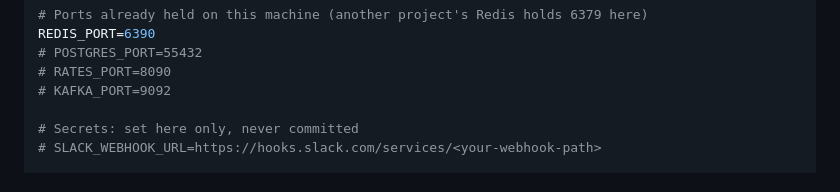
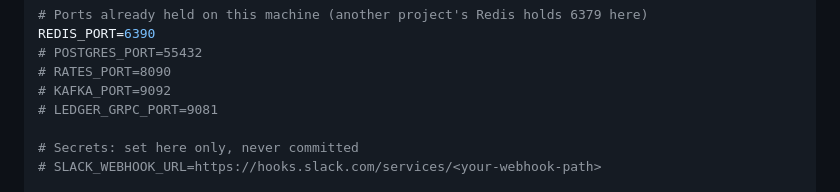
Before and after one commit to sean-huni/ezeebit-wallet, a Markdown page: README.md, the part around the change. Drawn GitHub-style.

Commit message:
README sample .env lists LEDGER_GRPC_PORT beside KAFKA_PORT
- Spec section 4 asks for both new ports in the sample; KAFKA_PORT was there, LEDGER_GRPC_PORT was not.

Claude-Session: https://claude.ai/code/session_01DpaPR35PxFK4gpEaTSDb9U

```diff
--- a/README.md
+++ b/README.md
@@ -487,6 +487,7 @@ REDIS_PORT=6390
 # POSTGRES_PORT=55432
 # RATES_PORT=8090
 # KAFKA_PORT=9092
+# LEDGER_GRPC_PORT=9081
 
 # Secrets: set here only, never committed
 # SLACK_WEBHOOK_URL=https://hooks.slack.com/services/<your-webhook-path>
```
